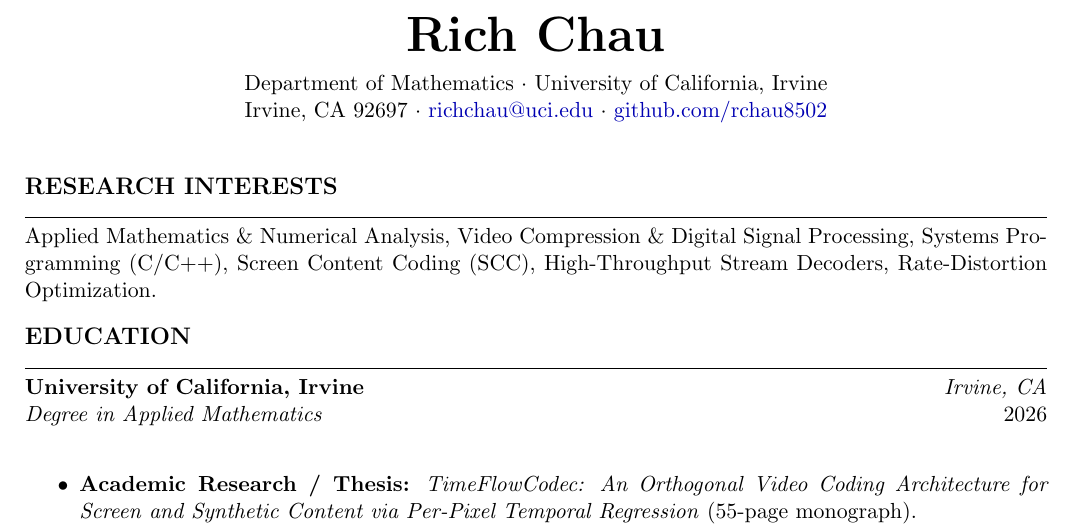
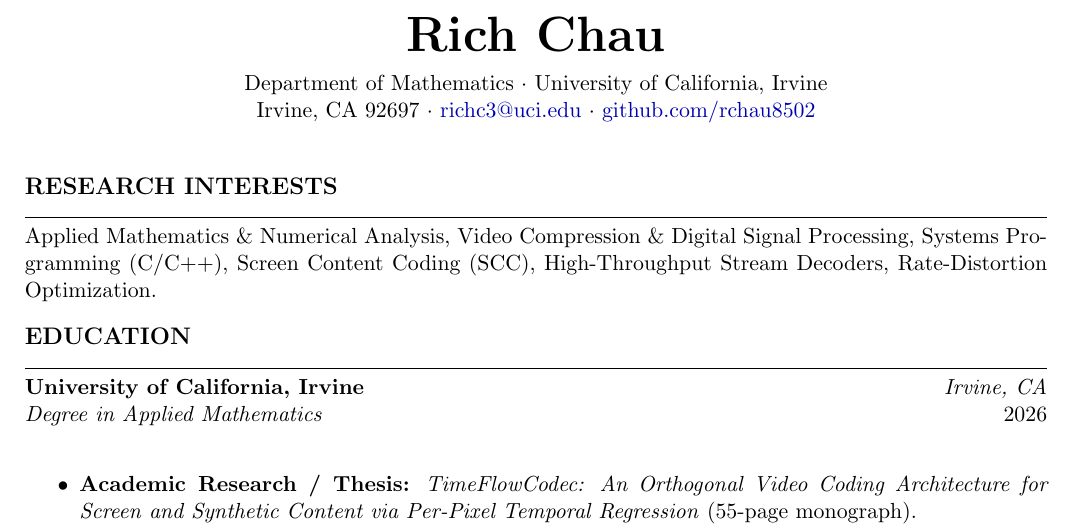
Before and after one commit to rchau8502/TimeFlowCodec, a LaTeX CV (cv/Rich_Chau_CV.tex): part of page 1 of 2, cut so that both start at the same text. Compiled offline with pdfLaTeX.

Commit message:
docs: update official university email to richc3@uci.edu

```diff
--- a/cv/Rich_Chau_CV.tex
+++ b/cv/Rich_Chau_CV.tex
@@ -38,7 +38,7 @@
 \begin{center}
     {\Huge \textbf{Rich Chau}} \\[6pt]
     Department of Mathematics $\cdot$ University of California, Irvine \\
-    Irvine, CA 92697 $\cdot$ \href{mailto:richchau@uci.edu}{richchau@uci.edu} $\cdot$ \href{https://github.com/rchau8502}{github.com/rchau8502}
+    Irvine, CA 92697 $\cdot$ \href{mailto:richc3@uci.edu}{richc3@uci.edu} $\cdot$ \href{https://github.com/rchau8502}{github.com/rchau8502}
 \end{center}
 
 \vspace{4pt}
```
Also changed, not shown: paper/main.tex (+1 -1 lines), cv/Rich_Chau_CV.pdf, paper/TimeFlowCodec_IEEE.pdf.
